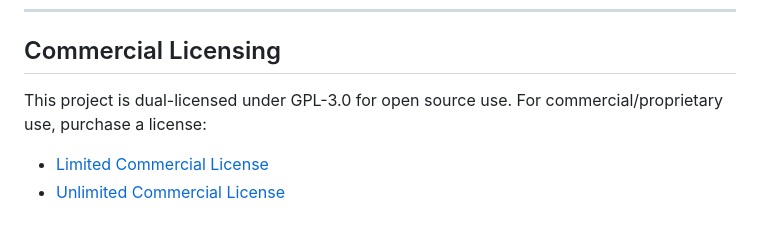
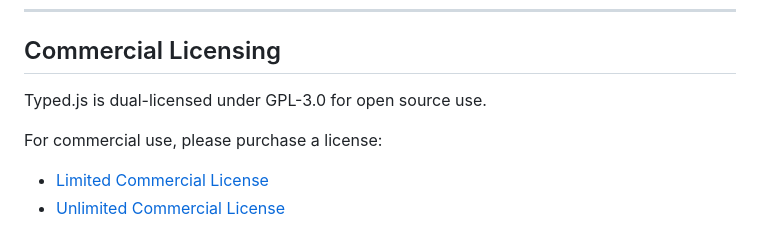
Before and after one commit to sebcrown/typed.js, a Markdown page: README.md, the part around the change. GitHub-like rendering.

```diff
--- a/README.md
+++ b/README.md
@@ -11,8 +11,9 @@ Typed.js is a library that types. Enter in any string, and watch it type at the
 
 ## Commercial Licensing
 
-This project is dual-licensed under GPL-3.0 for open source use.
-For commercial/proprietary use, purchase a license:
+Typed.js is dual-licensed under GPL-3.0 for open source use.
+
+For commercial use, please purchase a license:
 
 - [Limited Commercial License](https://buy.stripe.com/9B6aEW9hvg4Zg2Hh0FgA800)
 - [Unlimited Commercial License](https://buy.stripe.com/cNi4gy51fg4ZbMr25LgA801)
```
